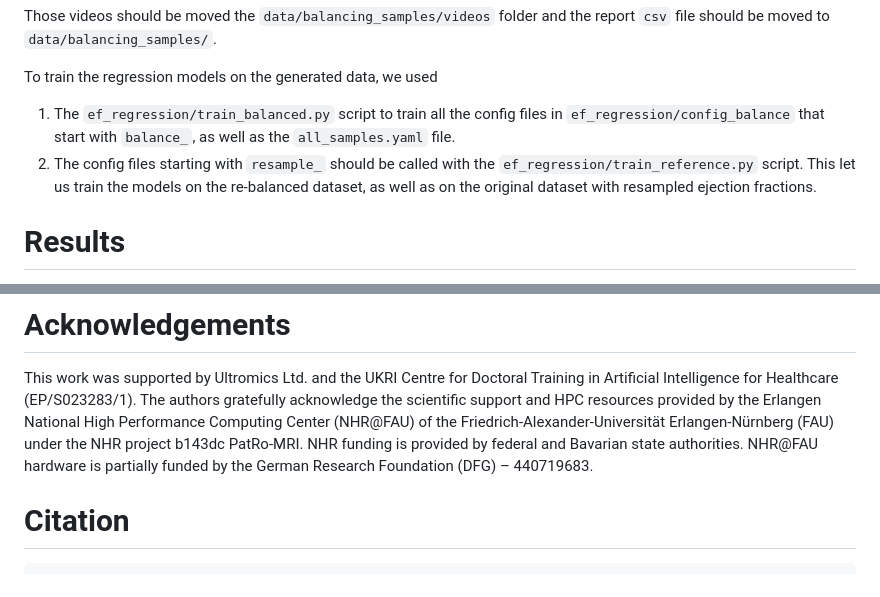
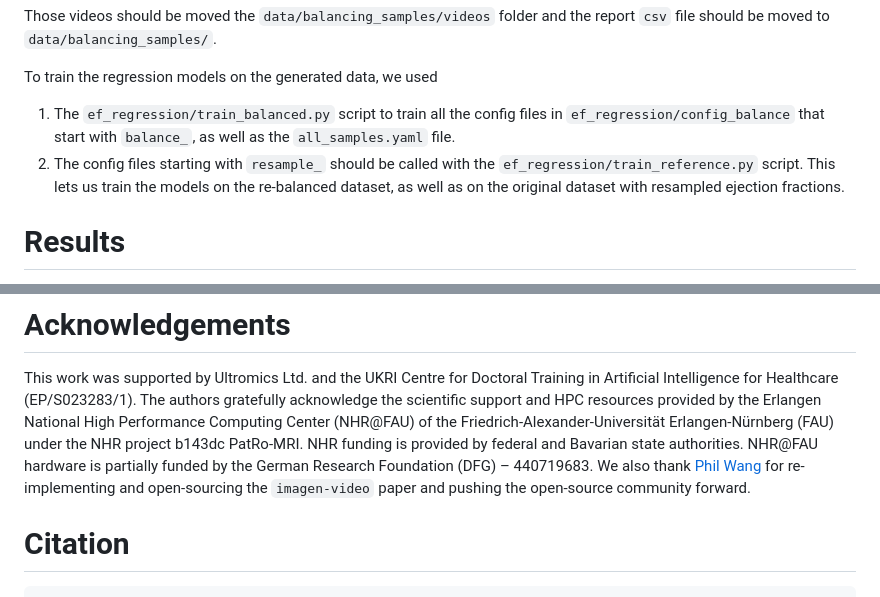
Before and after one commit to HReynaud/EchoDiffusion, a Markdown page: README.md, 2 parts joined by grey strips. Drawn GitHub-style.

```diff
--- a/README.md
+++ b/README.md
@@ -162,7 +167,7 @@ Those videos should be moved the `data/balancing_samples/videos` folder and the
 To train the regression models on the generated data, we used
 1. The `ef_regression/train_balanced.py` script to train all the config files in `ef_regression/config_balance` that start with `balance_`, as well as the `all_samples.yaml` file.
 2. The config files starting with `resample_` should be called with the `ef_regression/train_reference.py` script.
-This let us train the models on the re-balanced dataset, as well as on the original dataset with resampled ejection fractions.
+This lets us train the models on the re-balanced dataset, as well as on the original dataset with resampled ejection fractions.
 
 # Results
 
@@ -178,6 +183,7 @@ Our diffusion models can generate 2 seconds long videos, conditioned on one imag
 
 This work was supported by Ultromics Ltd. and the UKRI Centre for Doctoral Training in Artificial Intelligence for Healthcare (EP/S023283/1).
 The authors gratefully acknowledge the scientific support and HPC resources provided by the Erlangen National High Performance Computing Center (NHR@FAU) of the Friedrich-Alexander-Universität Erlangen-Nürnberg (FAU) under the NHR project b143dc PatRo-MRI. NHR funding is provided by federal and Bavarian state authorities. NHR@FAU hardware is partially funded by the German Research Foundation (DFG) – 440719683.
+We also thank [Phil Wang](https://github.com/lucidrains) for re-implementing and open-sourcing the `imagen-video` paper and pushing the open-source community forward.
 
 
 # Citation
```
Also changed, not shown: other parts of README.md (+50 -45 lines).
